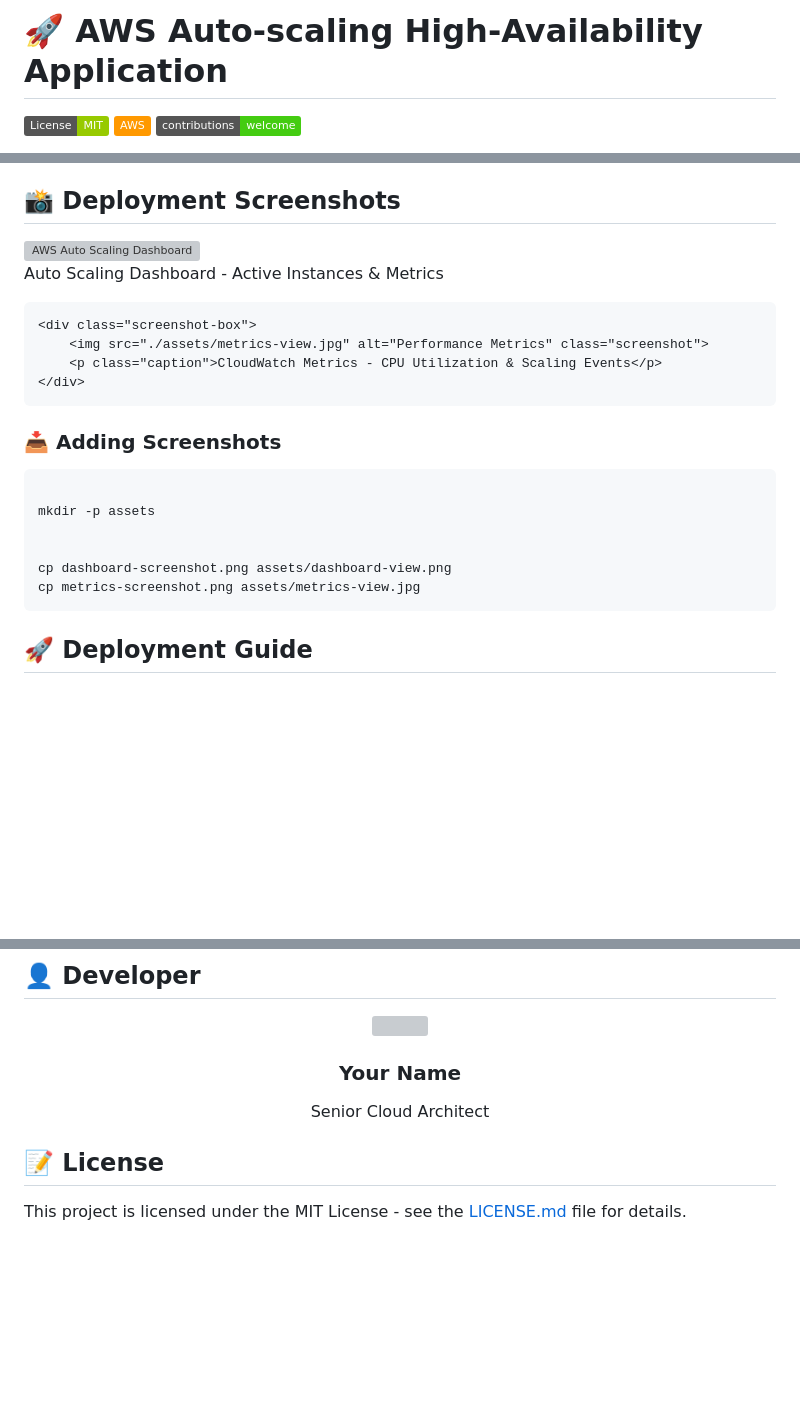
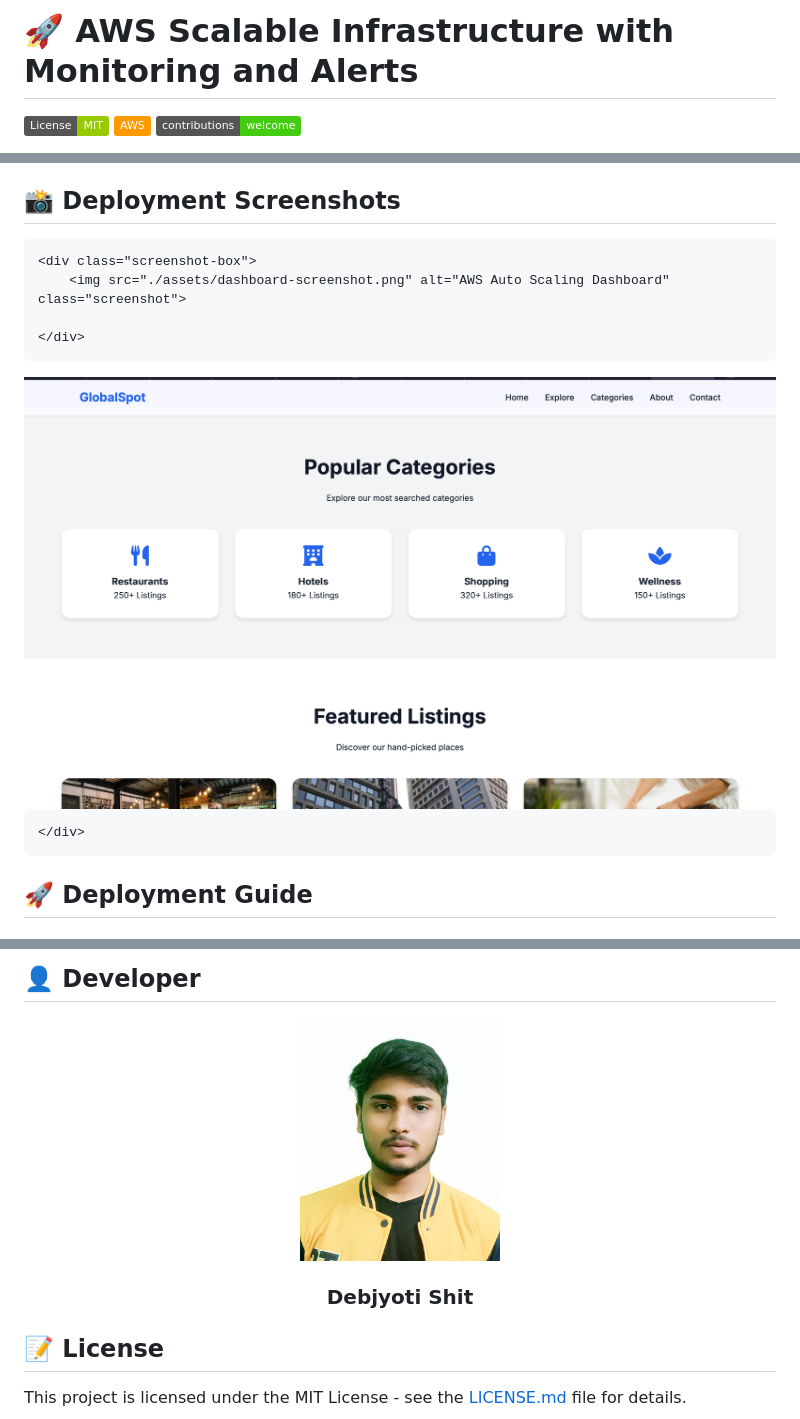
Before and after one commit to Debjyoti2004/CloudScale-Monitor, a Markdown page: README.md, 3 parts joined by grey strips. Drawn GitHub-style; pictures changed too: assets/profile.jpg (added); badges without logos; blank space fills up the shorter version; grey boxes are pictures that could not be loaded.

````diff
--- a/README.md
+++ b/README.md
@@ -1,4 +1,4 @@
-# 🚀 AWS Auto-scaling High-Availability Application
+# 🚀 AWS Scalable Infrastructure with Monitoring and Alerts
 
 [![MIT License](https://img.shields.io/badge/License-MIT-green.svg)](https://choosealicense.com/licenses/mit/)
 [![AWS](https://img.shields.io/badge/AWS-%23FF9900.svg?style=flat&logo=amazon-aws&logoColor=white)](https://aws.amazon.com/)
@@ -32,14 +32,14 @@ A robust, production-ready AWS infrastructure implementing auto-scaling across m
 ## 📸 Deployment Screenshots
 
 <div class="screenshot-gallery">
-    <div class="screenshot-box">
-        <img src="./assets/dashboard-view.png" alt="AWS Auto Scaling Dashboard" class="screenshot">
-        <p class="caption">Auto Scaling Dashboard - Active Instances & Metrics</p>
-    </div>
 
     <div class="screenshot-box">
-        <img src="./assets/metrics-view.jpg" alt="Performance Metrics" class="screenshot">
-        <p class="caption">CloudWatch Metrics - CPU Utilization & Scaling Events</p>
+        <img src="./assets/dashboard-screenshot.png" alt="AWS Auto Scaling Dashboard" class="screenshot">
+
+    </div>
+<div class="screenshot-box">
+        <img src="./assets/metrics-screenshot.png" alt="Example Deployment Screenshot" class="screenshot">
+
     </div>
 </div>
 
@@ -78,16 +78,6 @@ A robust, production-ready AWS infrastructure implementing auto-scaling across m
     }
 }
 </style>
-
-### 📥 Adding Screenshots
-```bash
-
-mkdir -p assets
-
-
-cp dashboard-screenshot.png assets/dashboard-view.png
-cp metrics-screenshot.png assets/metrics-view.jpg
-```
 
 ## 🚀 Deployment Guide
 
@@ -148,8 +138,8 @@ The architecture is designed to handle:
 
 <div align="center">
   <img src="./assets/profile.jpg" width="200px" style="border-radius: 50%; margin-bottom: 20px;">
-  <h3>Your Name</h3>
-  <p>Senior Cloud Architect</p>
+  <h3>Debjyoti Shit</h3>
+
 </div>
 
 <style>
````
Also changed, not shown: 1 other file.
